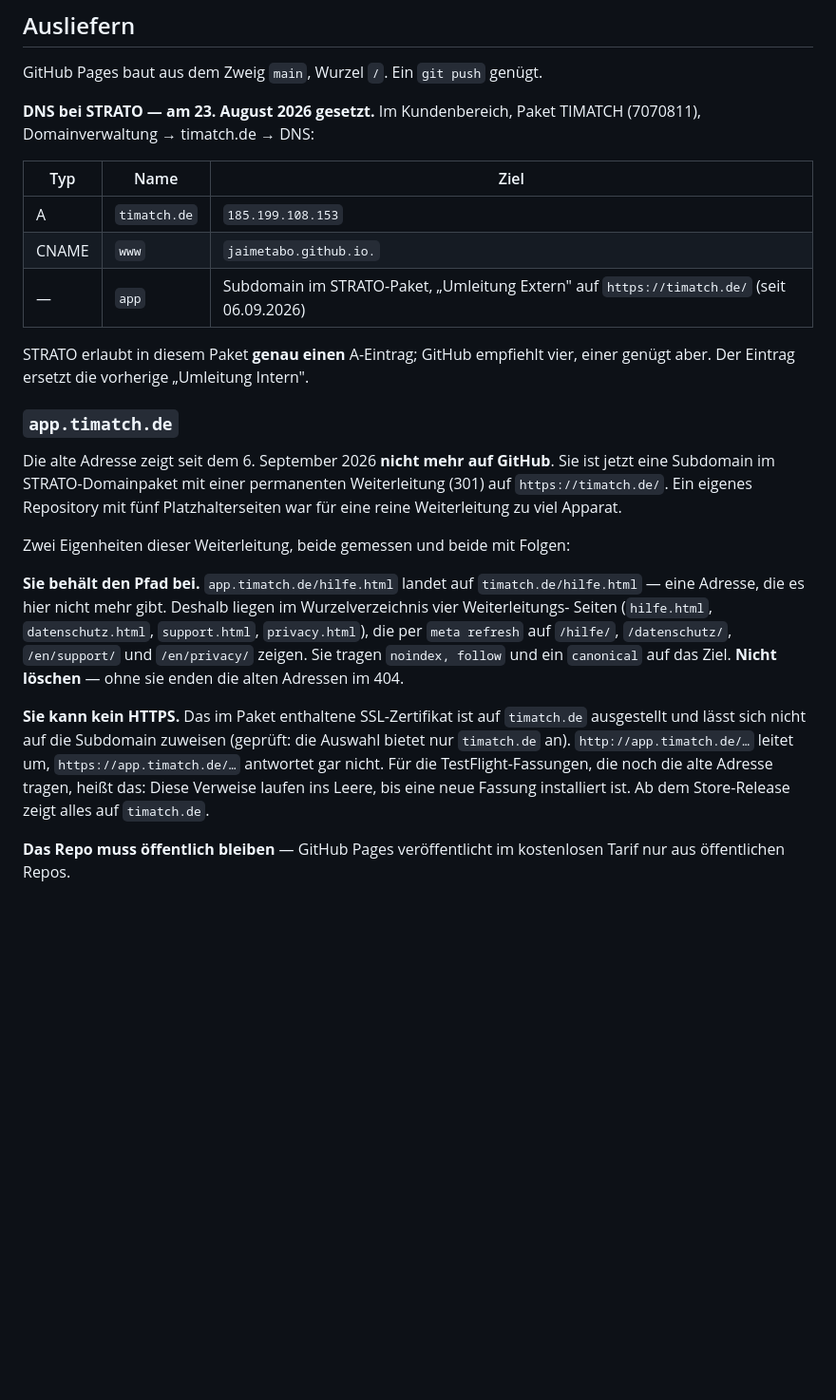
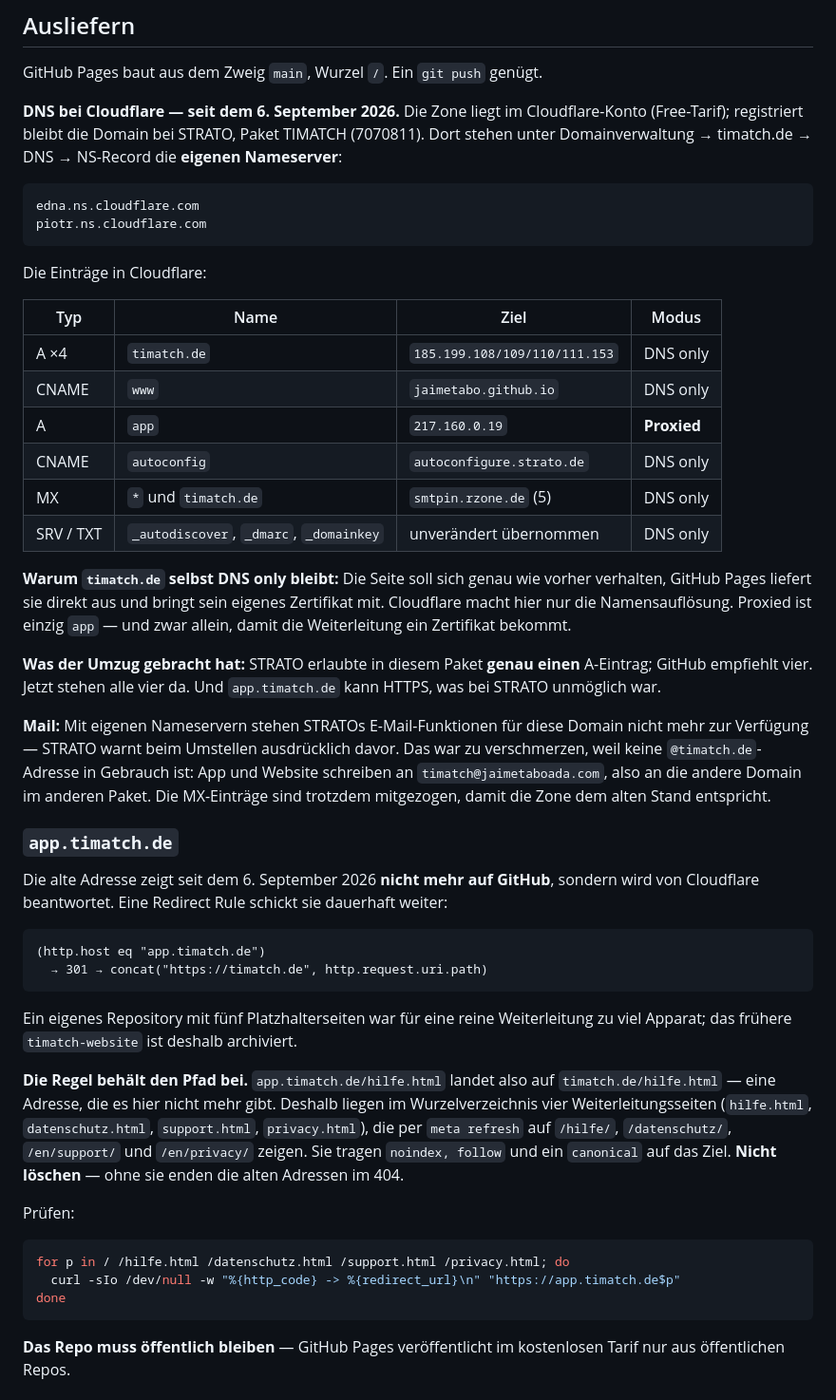
Before and after one commit to jaimetabo/timatch-web, a Markdown page: README.md, the part around the change. Shown at 95% size. Rendered like a GitHub page; blank space fills up the shorter version.

Commit message:
DNS-Abschnitt auf Cloudflare umgeschrieben
Die Zone liegt seit heute bei Cloudflare, registriert bleibt die Domain
bei STRATO. Der README nannte noch STRATOs DNS-Oberflaeche, den einen
erlaubten A-Eintrag und die STRATO-Umleitung fuer app.timatch.de.

Neu dokumentiert: warum timatch.de selbst DNS only bleibt (GitHub Pages
liefert direkt aus und bringt sein Zertifikat mit), warum allein `app`
proxied ist (nur dadurch bekommt die Weiterleitung ein Zertifikat), und
was mit der STRATO-Mail passiert.

Co-Authored-By: Claude Opus 5 <noreply@anthropic.com>
Claude-Session: https://claude.ai/code/session_01CycdqDhR4TdLWJQt59kWM9

````diff
--- a/README.md
+++ b/README.md
@@ -135,38 +135,69 @@ Zwischenspeicher neu laden.
 
 GitHub Pages baut aus dem Zweig `main`, Wurzel `/`. Ein `git push` genügt.
 
-**DNS bei STRATO — am 23. August 2026 gesetzt.** Im Kundenbereich, Paket TIMATCH (7070811),
-Domainverwaltung → timatch.de → DNS:
+**DNS bei Cloudflare — seit dem 6. September 2026.** Die Zone liegt im Cloudflare-Konto
+(Free-Tarif); registriert bleibt die Domain bei STRATO, Paket TIMATCH (7070811). Dort stehen unter
+Domainverwaltung → timatch.de → DNS → NS-Record die **eigenen Nameserver**:
 
-| Typ | Name | Ziel |
-|---|---|---|
-| A | `timatch.de` | `185.199.108.153` |
-| CNAME | `www` | `jaimetabo.github.io.` |
-| — | `app` | Subdomain im STRATO-Paket, „Umleitung Extern" auf `https://timatch.de/` (seit 06.09.2026) |
+```
+edna.ns.cloudflare.com
+piotr.ns.cloudflare.com
+```
 
-STRATO erlaubt in diesem Paket **genau einen** A-Eintrag; GitHub empfiehlt vier, einer genügt aber.
-Der Eintrag ersetzt die vorherige „Umleitung Intern".
+Die Einträge in Cloudflare:
+
+| Typ | Name | Ziel | Modus |
+|---|---|---|---|
+| A ×4 | `timatch.de` | `185.199.108/109/110/111.153` | DNS only |
+| CNAME | `www` | `jaimetabo.github.io` | DNS only |
+| A | `app` | `217.160.0.19` | **Proxied** |
+| CNAME | `autoconfig` | `autoconfigure.strato.de` | DNS only |
+| MX | `*` und `timatch.de` | `smtpin.rzone.de` (5) | DNS only |
+| SRV / TXT | `_autodiscover`, `_dmarc`, `_domainkey` | unverändert übernommen | DNS only |
+
+**Warum `timatch.de` selbst DNS only bleibt:** Die Seite soll sich genau wie vorher verhalten,
+GitHub Pages liefert sie direkt aus und bringt sein eigenes Zertifikat mit. Cloudflare macht hier
+nur die Namensauflösung. Proxied ist einzig `app` — und zwar allein, damit die Weiterleitung ein
+Zertifikat bekommt.
+
+**Was der Umzug gebracht hat:** STRATO erlaubte in diesem Paket **genau einen** A-Eintrag; GitHub
+empfiehlt vier. Jetzt stehen alle vier da. Und `app.timatch.de` kann HTTPS, was bei STRATO
+unmöglich war.
+
+**Mail:** Mit eigenen Nameservern stehen STRATOs E-Mail-Funktionen für diese Domain nicht mehr zur
+Verfügung — STRATO warnt beim Umstellen ausdrücklich davor. Das war zu verschmerzen, weil keine
+`@timatch.de`-Adresse in Gebrauch ist: App und Website schreiben an `timatch@jaimetaboada.com`,
+also an die andere Domain im anderen Paket. Die MX-Einträge sind trotzdem mitgezogen, damit die
+Zone dem alten Stand entspricht.
 
 ### `app.timatch.de`
 
-Die alte Adresse zeigt seit dem 6. September 2026 **nicht mehr auf GitHub**. Sie ist jetzt eine
-Subdomain im STRATO-Domainpaket mit einer permanenten Weiterleitung (301) auf `https://timatch.de/`.
-Ein eigenes Repository mit fünf Platzhalterseiten war für eine reine Weiterleitung zu viel Apparat.
+Die alte Adresse zeigt seit dem 6. September 2026 **nicht mehr auf GitHub**, sondern wird von
+Cloudflare beantwortet. Eine Redirect Rule schickt sie dauerhaft weiter:
 
-Zwei Eigenheiten dieser Weiterleitung, beide gemessen und beide mit Folgen:
+```
+(http.host eq "app.timatch.de")
+  → 301 → concat("https://timatch.de", http.request.uri.path)
+```
 
-**Sie behält den Pfad bei.** `app.timatch.de/hilfe.html` landet auf `timatch.de/hilfe.html` — eine
-Adresse, die es hier nicht mehr gibt. Deshalb liegen im Wurzelverzeichnis vier Weiterleitungs-
-Seiten (`hilfe.html`, `datenschutz.html`, `support.html`, `privacy.html`), die per
-`meta refresh` auf `/hilfe/`, `/datenschutz/`, `/en/support/` und `/en/privacy/` zeigen. Sie
-tragen `noindex, follow` und ein `canonical` auf das Ziel. **Nicht löschen** — ohne sie enden die
-alten Adressen im 404.
+Ein eigenes Repository mit fünf Platzhalterseiten war für eine reine Weiterleitung zu viel
+Apparat; das frühere `timatch-website` ist deshalb archiviert.
 
-**Sie kann kein HTTPS.** Das im Paket enthaltene SSL-Zertifikat ist auf `timatch.de` ausgestellt
-und lässt sich nicht auf die Subdomain zuweisen (geprüft: die Auswahl bietet nur `timatch.de` an).
-`http://app.timatch.de/…` leitet um, `https://app.timatch.de/…` antwortet gar nicht. Für die
-TestFlight-Fassungen, die noch die alte Adresse tragen, heißt das: Diese Verweise laufen ins
-Leere, bis eine neue Fassung installiert ist. Ab dem Store-Release zeigt alles auf `timatch.de`.
+**Die Regel behält den Pfad bei.** `app.timatch.de/hilfe.html` landet also auf
+`timatch.de/hilfe.html` — eine Adresse, die es hier nicht mehr gibt. Deshalb liegen im
+Wurzelverzeichnis vier Weiterleitungsseiten (`hilfe.html`, `datenschutz.html`, `support.html`,
+`privacy.html`), die per `meta refresh` auf `/hilfe/`, `/datenschutz/`, `/en/support/` und
+`/en/privacy/` zeigen. Sie tragen `noindex, follow` und ein `canonical` auf das Ziel.
+**Nicht löschen** — ohne sie enden die alten Adressen im 404.
+
+Prüfen:
+
+```bash
+for p in / /hilfe.html /datenschutz.html /support.html /privacy.html; do
+  curl -sIo /dev/null -w "%{http_code} -> %{redirect_url}\n" "https://app.timatch.de$p"
+done
+```
+
 
 **Das Repo muss öffentlich bleiben** — GitHub Pages veröffentlicht im kostenlosen Tarif nur aus
 öffentlichen Repos.
````
